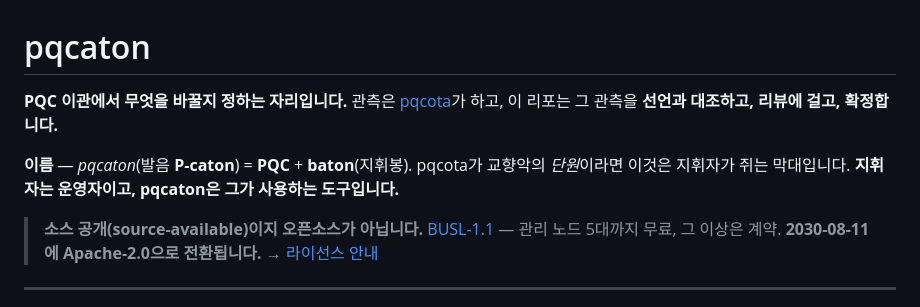
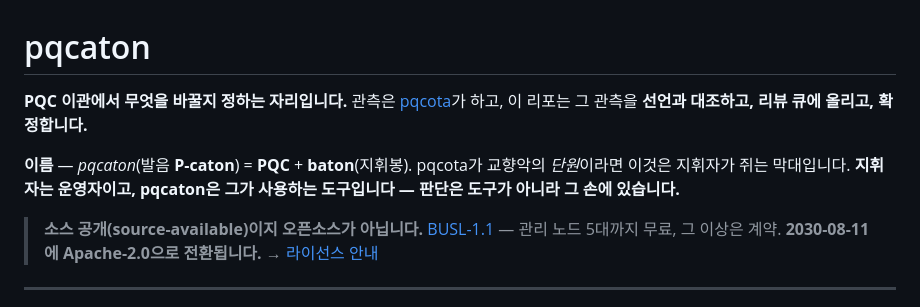
Before and after one commit to sntsoftgit/pqcaton, a Markdown page: README.md, the part around the change. Drawn GitHub-style.

Commit message:
docs: 첫 문단의 「리뷰에 걸고」를 설계 용어로, 지휘자 문장에 판단의 자리를 남긴다
- 「리뷰에 걸고」는 구어다(안건을 회의에 걸다). 실제 동작은 리뷰 큐에 올리는 것이고
  docs/design.md §1.3·saas/journey.md의 상태기계가 이미 그 말을 쓴다
- 지휘자 문장에서 「여전히」가 하던 일 — 판단은 도구가 아니라 사람이 한다는 선언 —
  을 문장으로 되살린다. 이 리포가 여러 곳에서 되풀이하는 입장이다

```diff
--- a/README.md
+++ b/README.md
@@ -1,10 +1,11 @@
 # pqcaton
 
 **PQC 이관에서 무엇을 바꿀지 정하는 자리입니다.** 관측은 [pqcota](https://github.com/randyinthedev-hash/pqcota)가
-하고, 이 리포는 그 관측을 **선언과 대조하고, 리뷰에 걸고, 확정합니다.**
+하고, 이 리포는 그 관측을 **선언과 대조하고, 리뷰 큐에 올리고, 확정합니다.**
 
 **이름** — *pqcaton*(발음 **P-caton**) = **PQC** + **baton**(지휘봉). pqcota가 교향악의 *단원*이라면
-이것은 지휘자가 쥐는 막대입니다. **지휘자는 운영자이고, pqcaton은 그가 사용하는 도구입니다.**
+이것은 지휘자가 쥐는 막대입니다. **지휘자는 운영자이고, pqcaton은 그가 사용하는 도구입니다 —
+판단은 도구가 아니라 그 손에 있습니다.**
 
 > **소스 공개(source-available)이지 오픈소스가 아닙니다.** [BUSL-1.1](LICENSE) — 관리 노드 5대까지
 > 무료, 그 이상은 계약. **2030-08-11에 Apache-2.0으로 전환됩니다.** → [라이선스 안내](LICENSING.md)
```
